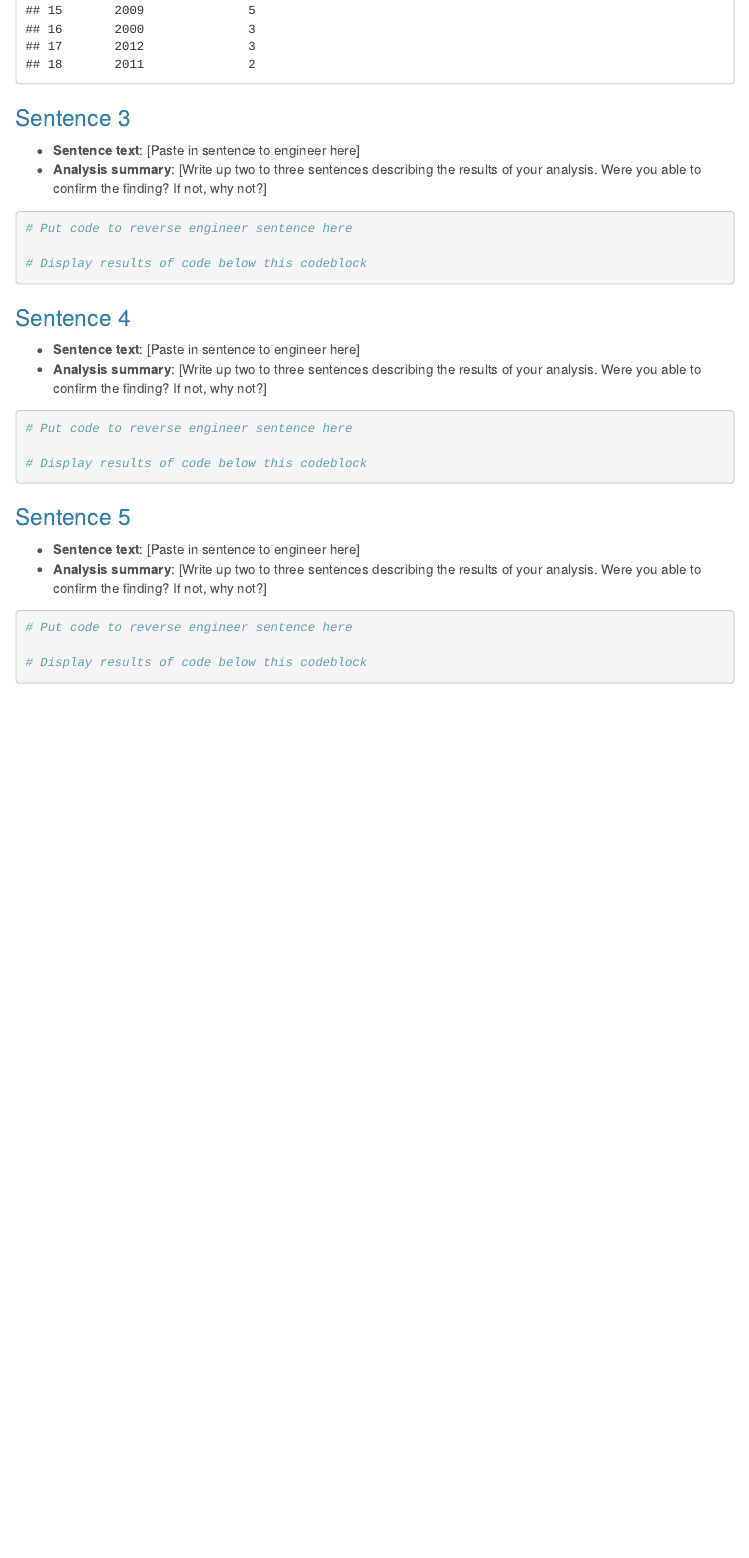
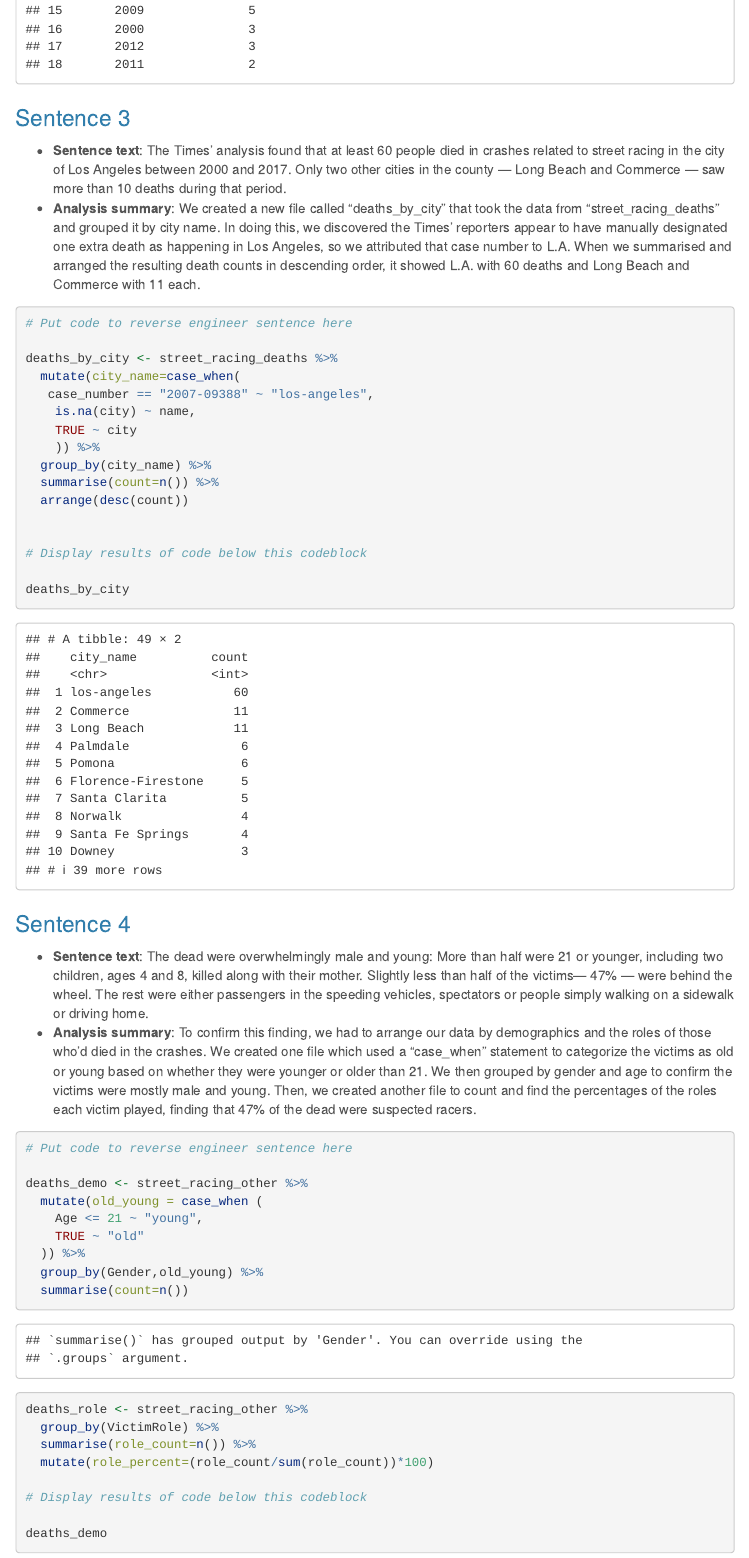
Before and after one commit to keliving/kl_2021_spring_data_journalism, an R Markdown document (data_reporting_project/analysis_01_rmd_template/analysis_01_rmd_template.Rmd): the page in a window 1100 px wide, from 3710 px down. Rendered offline with R 4.5, knitr and Pandoc, with nearby package versions; menus at the side of the page are left out.

Commit message:
update analysis

````diff
--- a/data_reporting_project/analysis_01_rmd_template/analysis_01_rmd_template.Rmd
+++ b/data_reporting_project/analysis_01_rmd_template/analysis_01_rmd_template.Rmd
@@ -117,29 +117,58 @@ deaths_by_year
 
 ### Sentence 3
 
-* **Sentence text**: [Paste in sentence to engineer here]
-* **Analysis summary**: [Write up two to three sentences describing the results of your analysis.  Were you able to confirm the finding? If not, why not?]
+* **Sentence text**: The Times’ analysis found that at least 60 people died in crashes related to street racing in the city of Los Angeles between 2000 and 2017. Only two other cities in the county — Long Beach and Commerce — saw more than 10 deaths during that period.
+* **Analysis summary**: We created a new file called "deaths_by_city" that took the data from "street_racing_deaths" and grouped it by city name. In doing this, we discovered the Times' reporters appear to have manually designated one extra death as happening in Los Angeles, so we attributed that case number to L.A. When we summarised and arranged the resulting death counts in descending order, it showed L.A. with 60 deaths and Long Beach and Commerce with 11 each.
+
 
 ```{r}
 # Put code to reverse engineer sentence here
 
+deaths_by_city <- street_racing_deaths %>%
+  mutate(city_name=case_when(
+   case_number == "2007-09388" ~ "los-angeles",
+    is.na(city) ~ name,
+    TRUE ~ city
+    )) %>%
+  group_by(city_name) %>%
+  summarise(count=n()) %>%
+  arrange(desc(count))
+
+
 # Display results of code below this codeblock
+
+deaths_by_city
 
 ```
 
 ### Sentence 4
 
-* **Sentence text**: [Paste in sentence to engineer here]
-* **Analysis summary**: [Write up two to three sentences describing the results of your analysis.  Were you able to confirm the finding? If not, why not?]
+* **Sentence text**: The dead were overwhelmingly male and young: More than half were 21 or younger, including two children, ages 4 and 8, killed along with their mother. Slightly less than half of the victims— 47% — were behind the wheel. The rest were either passengers in the speeding vehicles, spectators or people simply walking on a sidewalk or driving home.
+* **Analysis summary**: To confirm this finding, we had to arrange our data by demographics and the roles of those who'd died in the crashes. We created one file which used a "case_when" statement to categorize the victims as old or young based on whether they were younger or older than 21. We then grouped by gender and age to confirm the victims were mostly male and young. Then, we created another file to count and find the percentages of the roles each victim played, finding that 47% of the dead were suspected racers.
 
 ```{r}
 # Put code to reverse engineer sentence here
 
+deaths_demo <- street_racing_other %>%
+  mutate(old_young = case_when (
+    Age <= 21 ~ "young",
+    TRUE ~ "old"
+  )) %>%
+  group_by(Gender,old_young) %>%
+  summarise(count=n())
+
+deaths_role <- street_racing_other %>%
+  group_by(VictimRole) %>%
+  summarise(role_count=n()) %>%
+  mutate(role_percent=(role_count/sum(role_count))*100)
+
 # Display results of code below this codeblock
+
+deaths_demo
+
+deaths_role
 
 ```
 
 ### Sentence 5
 
-* **Sentence text**: [Paste in sentence to engineer here]
-* **Analysis summary**: [Write up two to three sentences describing the results of your analysis.  Were you able to confirm the finding? If not, why not?]
````
Also changed, not shown: data_reporting_project/analysis_01_rmd_template/analysis_01_rmd_template.Rmd (16 more changed lines).
